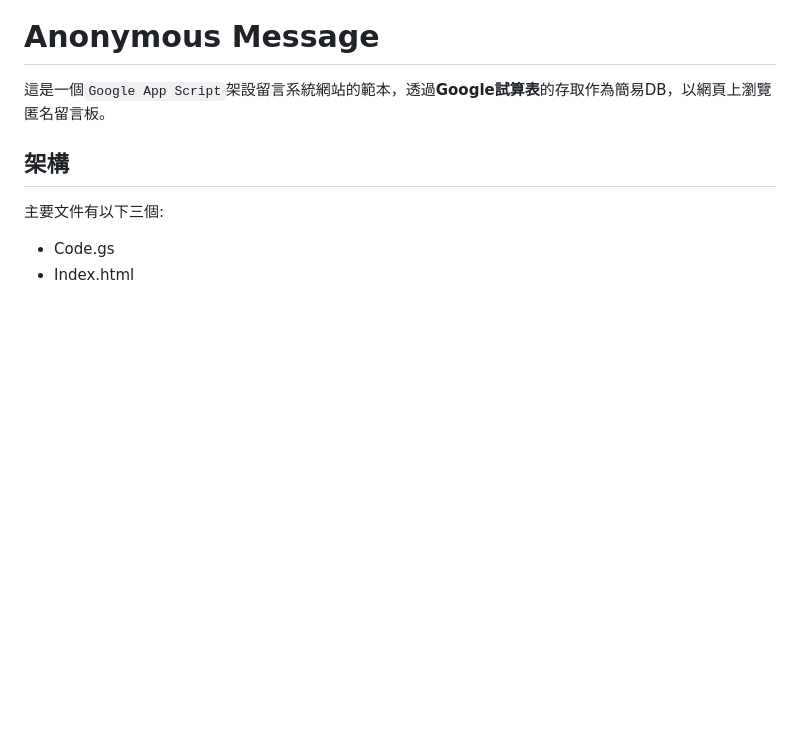
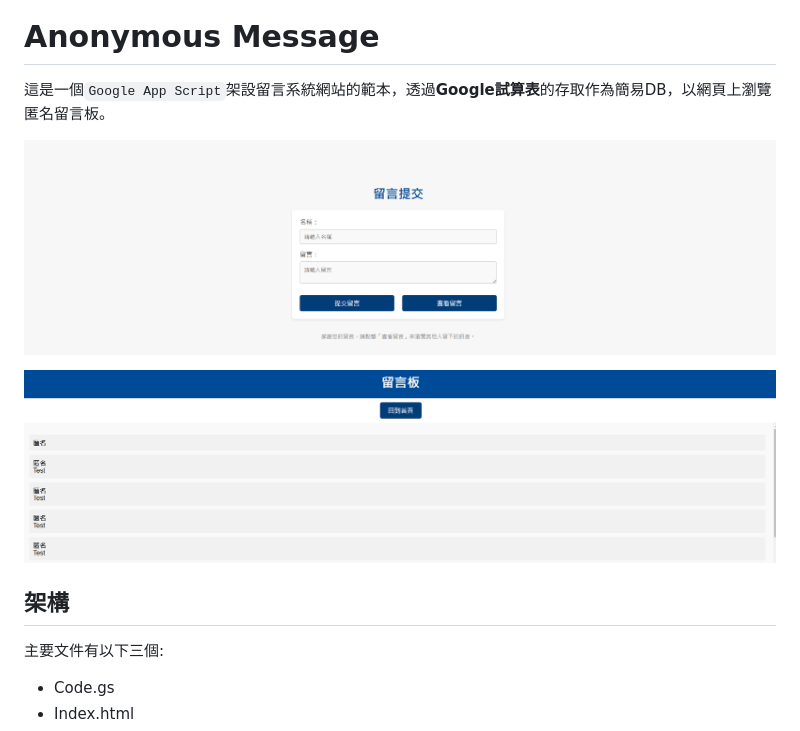
Before and after one commit to DanielHo-BS/AnonymousMessage, a Markdown page: README.md, the part around the change. GitHub-like rendering; pictures changed too: Images/Index.png (added), Images/View.png (added); blank space fills up the shorter version.

Commit message:
Add images

```diff
--- a/README.md
+++ b/README.md
@@ -1,6 +1,10 @@
 # Anonymous Message
 
 這是一個`Google App Script`架設留言系統網站的範本，透過**Google試算表**的存取作為簡易DB，以網頁上瀏覽匿名留言板。
+
+![image](./Images/Index.png)
+
+![image](./Images/View.png)
 
 ## 架構
 
```
